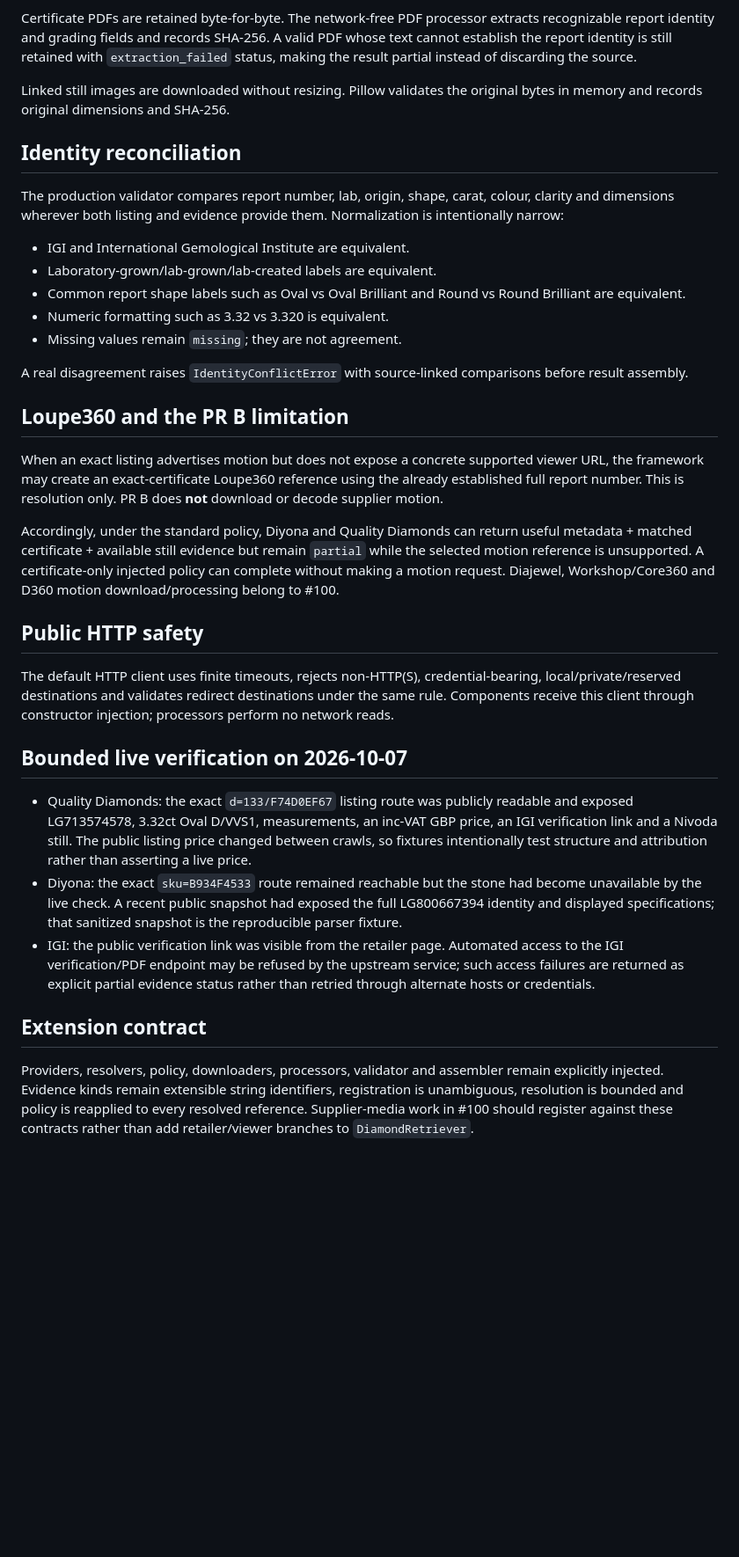
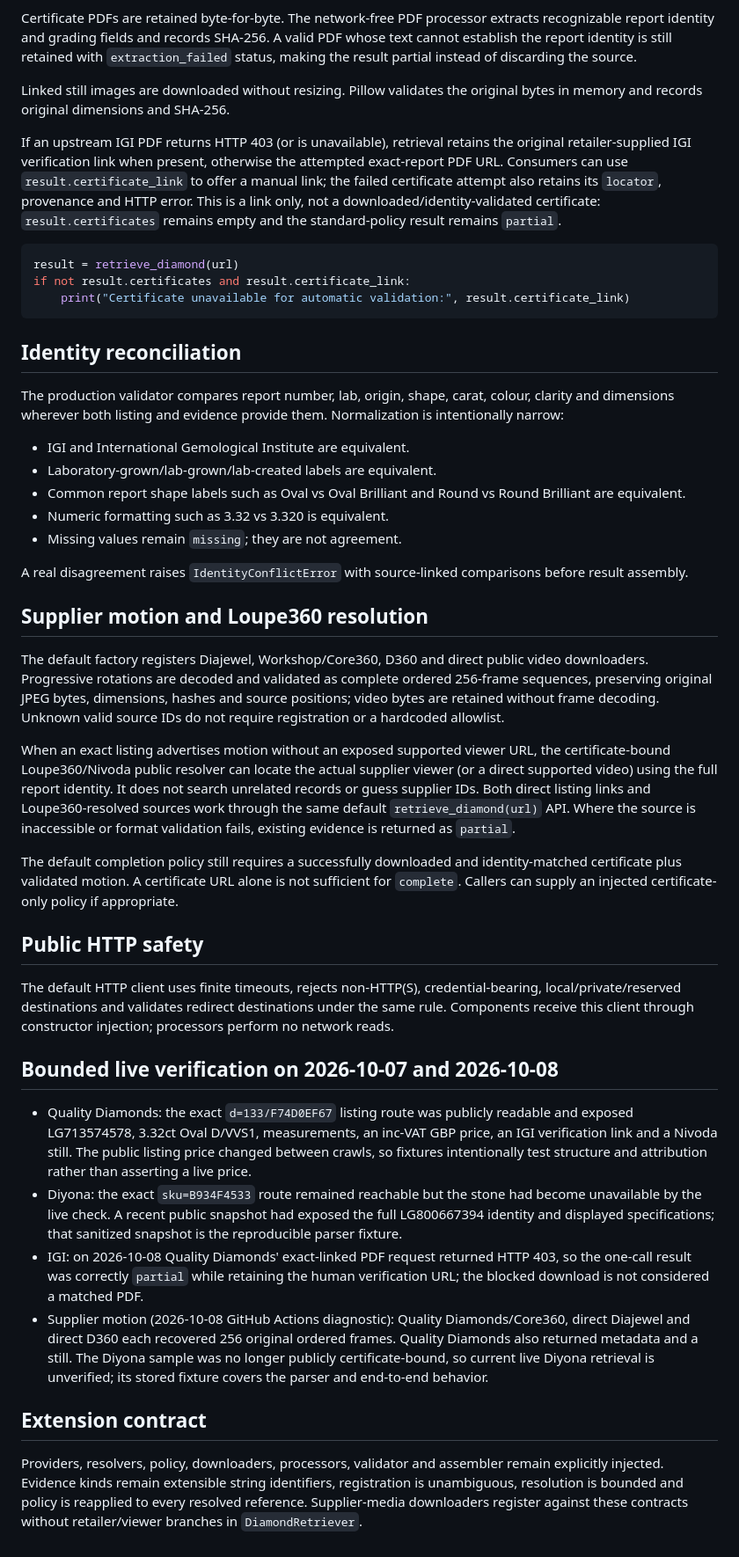
Before and after one commit to choonkiatlee/sparkles, a Markdown page: docs/diamond-retrieval.md, the part around the change. Shown at 88% size. Drawn GitHub-style; blank space fills up the shorter version.

Commit message:
Finish #104: preserve IGI links, accept 403 partials, retire #28 assertion

````diff
--- a/docs/diamond-retrieval.md
+++ b/docs/diamond-retrieval.md
@@ -31,6 +31,14 @@ Certificate PDFs are retained byte-for-byte. The network-free PDF processor extr
 
 Linked still images are downloaded without resizing. Pillow validates the original bytes in memory and records original dimensions and SHA-256.
 
+If an upstream IGI PDF returns HTTP 403 (or is unavailable), retrieval retains the original retailer-supplied IGI verification link when present, otherwise the attempted exact-report PDF URL. Consumers can use `result.certificate_link` to offer a manual link; the failed certificate attempt also retains its `locator`, provenance and HTTP error. This is a link only, not a downloaded/identity-validated certificate: `result.certificates` remains empty and the standard-policy result remains `partial`.
+
+```python
+result = retrieve_diamond(url)
+if not result.certificates and result.certificate_link:
+    print("Certificate unavailable for automatic validation:", result.certificate_link)
+```
+
 ## Identity reconciliation
 
 The production validator compares report number, lab, origin, shape, carat, colour, clarity and dimensions wherever both listing and evidence provide them. Normalization is intentionally narrow:
@@ -43,22 +51,25 @@ The production validator compares report number, lab, origin, shape, carat, colo
 
 A real disagreement raises `IdentityConflictError` with source-linked comparisons before result assembly.
 
-## Loupe360 and the PR B limitation
+## Supplier motion and Loupe360 resolution
 
-When an exact listing advertises motion but does not expose a concrete supported viewer URL, the framework may create an exact-certificate Loupe360 reference using the already established full report number. This is resolution only. PR B does **not** download or decode supplier motion.
+The default factory registers Diajewel, Workshop/Core360, D360 and direct public video downloaders. Progressive rotations are decoded and validated as complete ordered 256-frame sequences, preserving original JPEG bytes, dimensions, hashes and source positions; video bytes are retained without frame decoding. Unknown valid source IDs do not require registration or a hardcoded allowlist.
 
-Accordingly, under the standard policy, Diyona and Quality Diamonds can return useful metadata + matched certificate + available still evidence but remain `partial` while the selected motion reference is unsupported. A certificate-only injected policy can complete without making a motion request. Diajewel, Workshop/Core360 and D360 motion download/processing belong to #100.
+When an exact listing advertises motion without an exposed supported viewer URL, the certificate-bound Loupe360/Nivoda public resolver can locate the actual supplier viewer (or a direct supported video) using the full report identity. It does not search unrelated records or guess supplier IDs. Both direct listing links and Loupe360-resolved sources work through the same default `retrieve_diamond(url)` API. Where the source is inaccessible or format validation fails, existing evidence is returned as `partial`.
+
+The default completion policy still requires a successfully downloaded and identity-matched certificate plus validated motion. A certificate URL alone is not sufficient for `complete`. Callers can supply an injected certificate-only policy if appropriate.
 
 ## Public HTTP safety
 
 The default HTTP client uses finite timeouts, rejects non-HTTP(S), credential-bearing, local/private/reserved destinations and validates redirect destinations under the same rule. Components receive this client through constructor injection; processors perform no network reads.
 
-## Bounded live verification on 2026-10-07
+## Bounded live verification on 2026-10-07 and 2026-10-08
 
 - Quality Diamonds: the exact `d=133/F74D0EF67` listing route was publicly readable and exposed LG713574578, 3.32ct Oval D/VVS1, measurements, an inc-VAT GBP price, an IGI verification link and a Nivoda still. The public listing price changed between crawls, so fixtures intentionally test structure and attribution rather than asserting a live price.
 - Diyona: the exact `sku=B934F4533` route remained reachable but the stone had become unavailable by the live check. A recent public snapshot had exposed the full LG800667394 identity and displayed specifications; that sanitized snapshot is the reproducible parser fixture.
-- IGI: the public verification link was visible from the retailer page. Automated access to the IGI verification/PDF endpoint may be refused by the upstream service; such access failures are returned as explicit partial evidence status rather than retried through alternate hosts or credentials.
+- IGI: on 2026-10-08 Quality Diamonds' exact-linked PDF request returned HTTP 403, so the one-call result was correctly `partial` while retaining the human verification URL; the blocked download is not considered a matched PDF.
+- Supplier motion (2026-10-08 GitHub Actions diagnostic): Quality Diamonds/Core360, direct Diajewel and direct D360 each recovered 256 original ordered frames. Quality Diamonds also returned metadata and a still. The Diyona sample was no longer publicly certificate-bound, so current live Diyona retrieval is unverified; its stored fixture covers the parser and end-to-end behavior.
 
 ## Extension contract
 
-Providers, resolvers, policy, downloaders, processors, validator and assembler remain explicitly injected. Evidence kinds remain extensible string identifiers, registration is unambiguous, resolution is bounded and policy is reapplied to every resolved reference. Supplier-media work in #100 should register against these contracts rather than add retailer/viewer branches to `DiamondRetriever`.
+Providers, resolvers, policy, downloaders, processors, validator and assembler remain explicitly injected. Evidence kinds remain extensible string identifiers, registration is unambiguous, resolution is bounded and policy is reapplied to every resolved reference. Supplier-media downloaders register against these contracts without retailer/viewer branches in `DiamondRetriever`.
````
